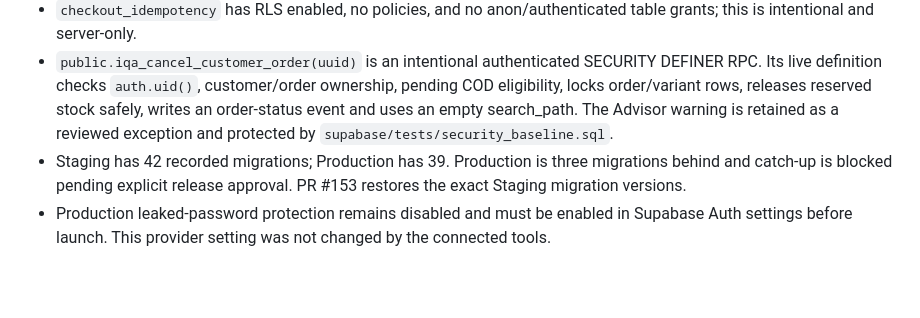
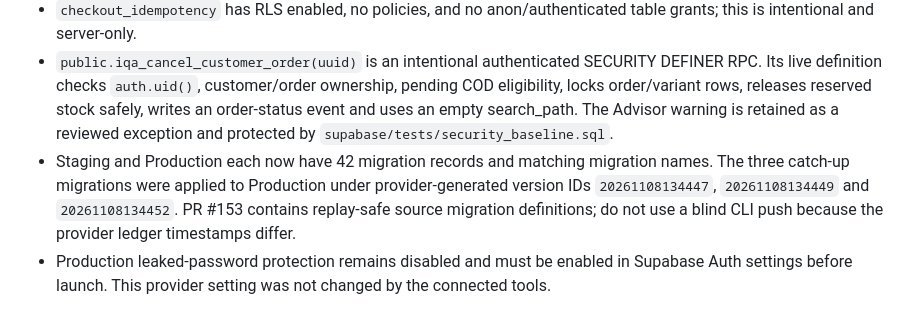
Before and after one commit to ugcnoorstudio-ui/IQA-WATCHES-, a Markdown page: docs/SECURITY_BASELINE.md, the part around the change. Drawn GitHub-style; blank space fills up the shorter version.

Commit message:
docs: reconcile security baseline with production migration state

```diff
--- a/docs/SECURITY_BASELINE.md
+++ b/docs/SECURITY_BASELINE.md
@@ -63,7 +63,7 @@ The leaked-password protection Advisor warning remains open. Enable it in Supaba
 - Anonymous users have no public-schema write grants. Authenticated writes are limited to customer self-service flows and column-scoped review/support submissions, with RLS ownership checks.
 - `checkout_idempotency` has RLS enabled, no policies, and no anon/authenticated table grants; this is intentional and server-only.
 - `public.iqa_cancel_customer_order(uuid)` is an intentional authenticated SECURITY DEFINER RPC. Its live definition checks `auth.uid()`, customer/order ownership, pending COD eligibility, locks order/variant rows, releases reserved stock safely, writes an order-status event and uses an empty search_path. The Advisor warning is retained as a reviewed exception and protected by `supabase/tests/security_baseline.sql`.
-- Staging has 42 recorded migrations; Production has 39. Production is three migrations behind and catch-up is blocked pending explicit release approval. PR #153 restores the exact Staging migration versions.
+- Staging and Production each now have 42 migration records and matching migration names. The three catch-up migrations were applied to Production under provider-generated version IDs `20261108134447`, `20261108134449` and `20261108134452`. PR #153 contains replay-safe source migration definitions; do not use a blind CLI push because the provider ledger timestamps differ.
 - Production leaked-password protection remains disabled and must be enabled in Supabase Auth settings before launch. This provider setting was not changed by the connected tools.
 
 
```
